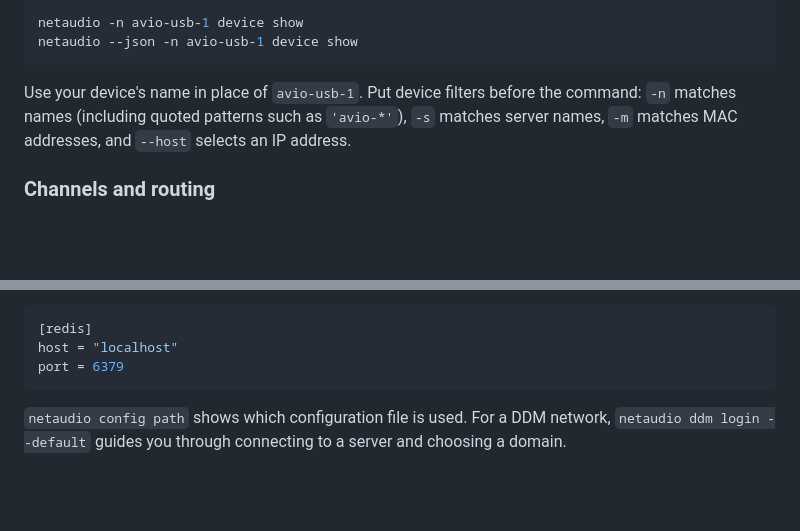
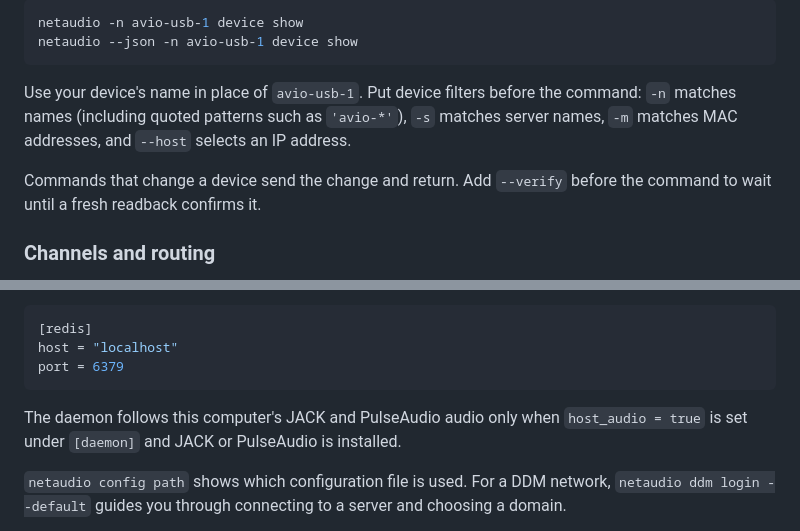
Before and after one commit to chris-ritsen/network-audio-controller, a Markdown page: README.md, 2 parts joined by grey strips. Drawn GitHub-style; blank space fills up the shorter version.

Commit message:
Document --verify and the host_audio setting
The CLI no longer waits for readbacks unless asked, and the daemon
follows JACK and PulseAudio only when host_audio is set, so the README
says how to turn each on.

````diff
--- a/README.md
+++ b/README.md
@@ -219,6 +219,9 @@ command: `-n` matches names (including quoted patterns such as `'avio-*'`),
 `-s` matches server names, `-m` matches MAC addresses, and `--host` selects an
 IP address.
 
+Commands that change a device send the change and return. Add `--verify`
+before the command to wait until a fresh readback confirms it.
+
 ### Channels and routing
 
 Channels use `tx:NUMBER` or `rx:NUMBER`; a channel name can replace the number.
@@ -280,6 +283,10 @@ does not use Redis:
 host = "localhost"
 port = 6379
 ```
+
+The daemon follows this computer's JACK and PulseAudio audio only when
+`host_audio = true` is set under `[daemon]` and JACK or PulseAudio is
+installed.
 
 `netaudio config path` shows which configuration file is used. For a DDM
 network, `netaudio ddm login --default` guides you through connecting to a
````
